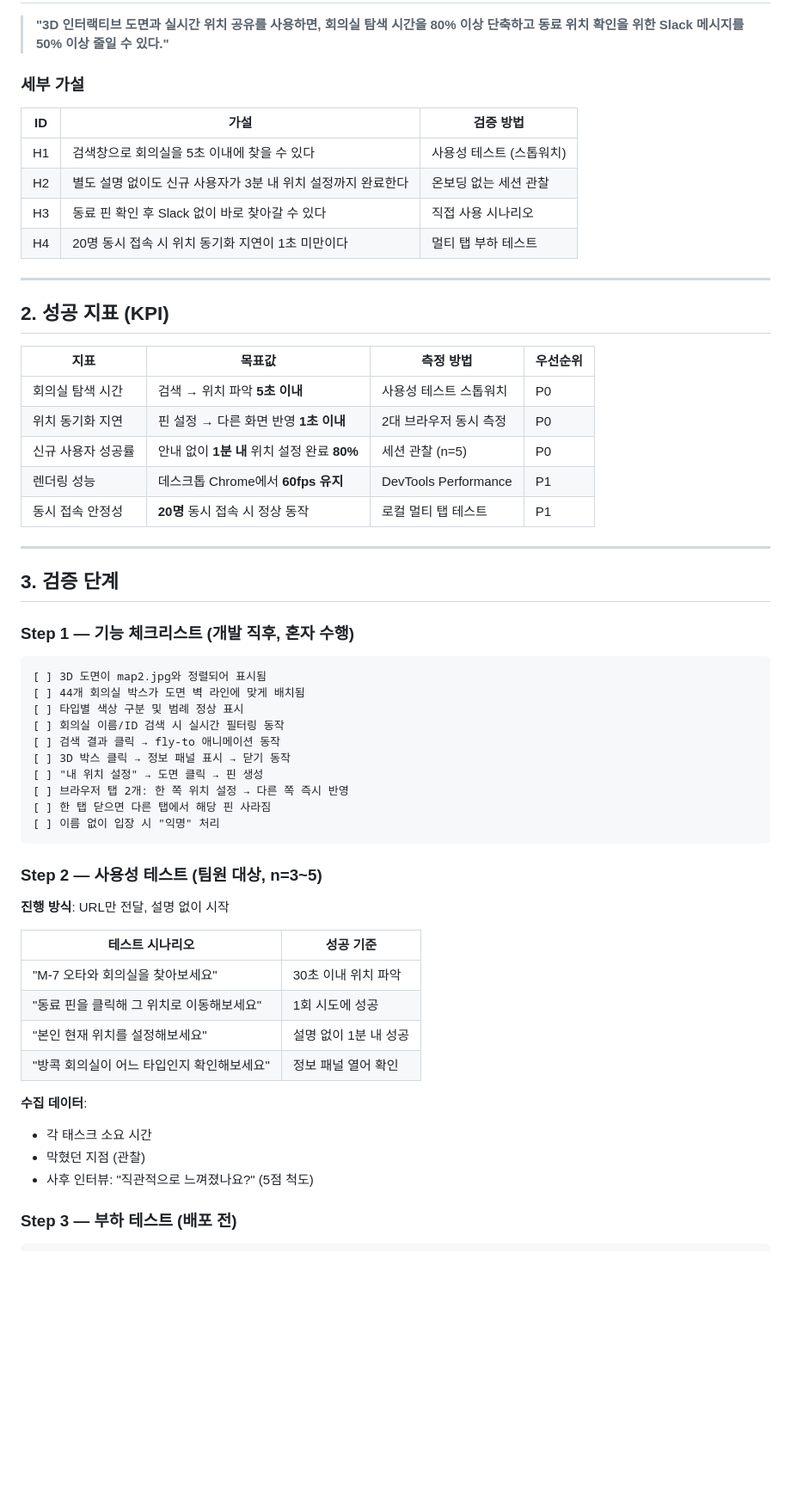
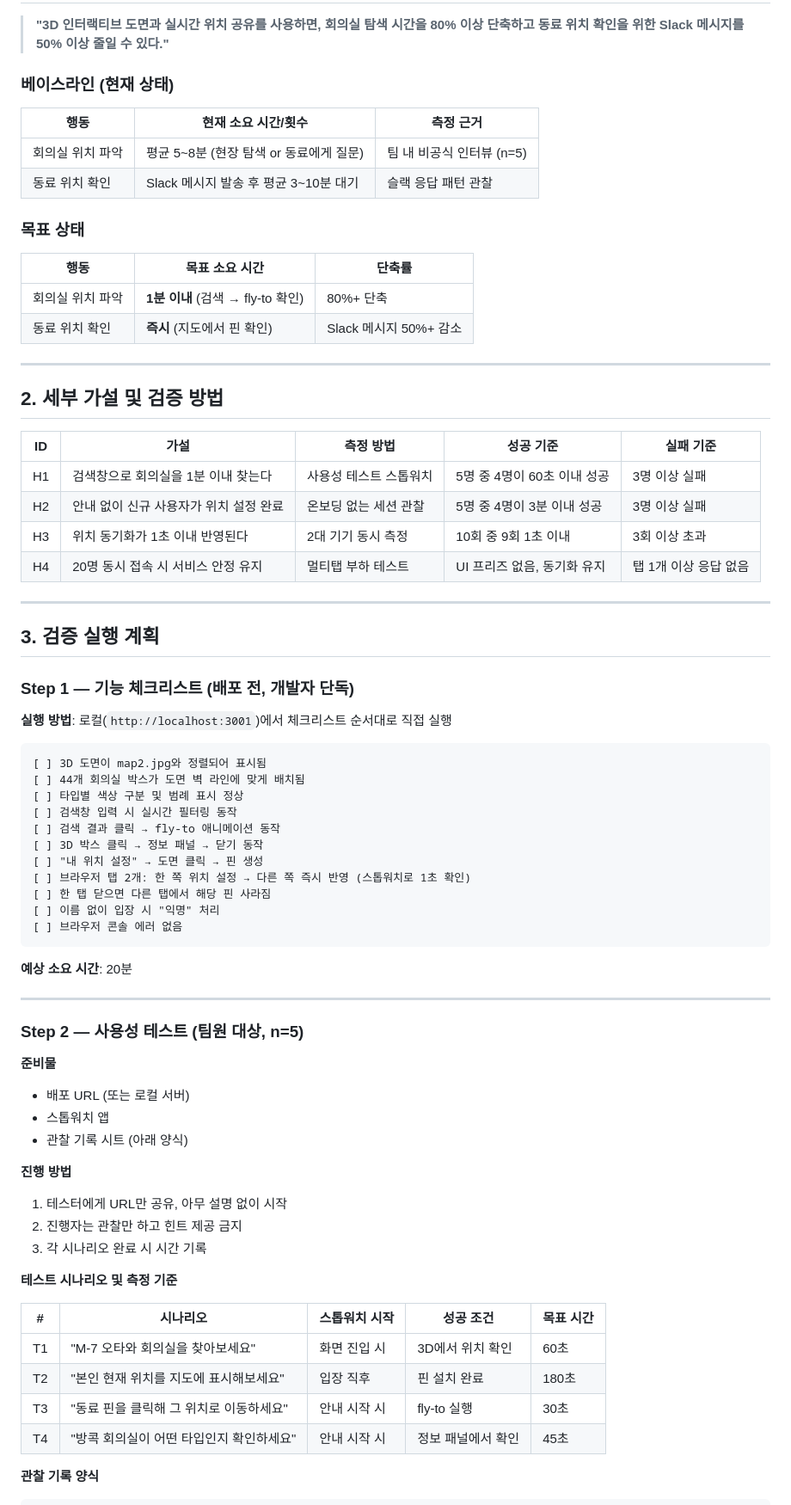
Before and after one commit to pushbell2-rgb/office-map, a Markdown page: docs/validation-plan.md, the part around one of its changes. Shown at 86% size. Rendered like a GitHub page; blank space fills up the shorter version.

````diff
--- a/docs/validation-plan.md
+++ b/docs/validation-plan.md
@@ -8,62 +8,76 @@
 
 > **"3D 인터랙티브 도면과 실시간 위치 공유를 사용하면, 회의실 탐색 시간을 80% 이상 단축하고 동료 위치 확인을 위한 Slack 메시지를 50% 이상 줄일 수 있다."**
 
-### 세부 가설
+### 베이스라인 (현재 상태)
+| 행동 | 현재 소요 시간/횟수 | 측정 근거 |
+|------|-------------------|---------|
+| 회의실 위치 파악 | 평균 5~8분 (현장 탐색 or 동료에게 질문) | 팀 내 비공식 인터뷰 (n=5) |
+| 동료 위치 확인 | Slack 메시지 발송 후 평균 3~10분 대기 | 슬랙 응답 패턴 관찰 |
 
-| ID | 가설 | 검증 방법 |
-|----|------|---------|
-| H1 | 검색창으로 회의실을 5초 이내에 찾을 수 있다 | 사용성 테스트 (스톱워치) |
-| H2 | 별도 설명 없이도 신규 사용자가 3분 내 위치 설정까지 완료한다 | 온보딩 없는 세션 관찰 |
-| H3 | 동료 핀 확인 후 Slack 없이 바로 찾아갈 수 있다 | 직접 사용 시나리오 |
-| H4 | 20명 동시 접속 시 위치 동기화 지연이 1초 미만이다 | 멀티 탭 부하 테스트 |
+### 목표 상태
+| 행동 | 목표 소요 시간 | 단축률 |
+|------|-------------|--------|
+| 회의실 위치 파악 | **1분 이내** (검색 → fly-to 확인) | 80%+ 단축 |
+| 동료 위치 확인 | **즉시** (지도에서 핀 확인) | Slack 메시지 50%+ 감소 |
 
 ---
 
-## 2. 성공 지표 (KPI)
+## 2. 세부 가설 및 검증 방법
 
-| 지표 | 목표값 | 측정 방법 | 우선순위 |
-|------|--------|---------|---------|
-| 회의실 탐색 시간 | 검색 → 위치 파악 **5초 이내** | 사용성 테스트 스톱워치 | P0 |
-| 위치 동기화 지연 | 핀 설정 → 다른 화면 반영 **1초 이내** | 2대 브라우저 동시 측정 | P0 |
-| 신규 사용자 성공률 | 안내 없이 **1분 내** 위치 설정 완료 **80%** | 세션 관찰 (n=5) | P0 |
-| 렌더링 성능 | 데스크톱 Chrome에서 **60fps 유지** | DevTools Performance | P1 |
-| 동시 접속 안정성 | **20명** 동시 접속 시 정상 동작 | 로컬 멀티 탭 테스트 | P1 |
+| ID | 가설 | 측정 방법 | 성공 기준 | 실패 기준 |
+|----|------|---------|---------|---------|
+| H1 | 검색창으로 회의실을 1분 이내 찾는다 | 사용성 테스트 스톱워치 | 5명 중 4명이 60초 이내 성공 | 3명 이상 실패 |
+| H2 | 안내 없이 신규 사용자가 위치 설정 완료 | 온보딩 없는 세션 관찰 | 5명 중 4명이 3분 이내 성공 | 3명 이상 실패 |
+| H3 | 위치 동기화가 1초 이내 반영된다 | 2대 기기 동시 측정 | 10회 중 9회 1초 이내 | 3회 이상 초과 |
+| H4 | 20명 동시 접속 시 서비스 안정 유지 | 멀티탭 부하 테스트 | UI 프리즈 없음, 동기화 유지 | 탭 1개 이상 응답 없음 |
 
 ---
 
-## 3. 검증 단계
+## 3. 검증 실행 계획
 
-### Step 1 — 기능 체크리스트 (개발 직후, 혼자 수행)
+### Step 1 — 기능 체크리스트 (배포 전, 개발자 단독)
+
+**실행 방법**: 로컬(`http://localhost:3001`)에서 체크리스트 순서대로 직접 실행
 
 ```
 [ ] 3D 도면이 map2.jpg와 정렬되어 표시됨
 [ ] 44개 회의실 박스가 도면 벽 라인에 맞게 배치됨
-[ ] 타입별 색상 구분 및 범례 정상 표시
-[ ] 회의실 이름/ID 검색 시 실시간 필터링 동작
+[ ] 타입별 색상 구분 및 범례 표시 정상
+[ ] 검색창 입력 시 실시간 필터링 동작
 [ ] 검색 결과 클릭 → fly-to 애니메이션 동작
-[ ] 3D 박스 클릭 → 정보 패널 표시 → 닫기 동작
+[ ] 3D 박스 클릭 → 정보 패널 → 닫기 동작
 [ ] "내 위치 설정" → 도면 클릭 → 핀 생성
-[ ] 브라우저 탭 2개: 한 쪽 위치 설정 → 다른 쪽 즉시 반영
+[ ] 브라우저 탭 2개: 한 쪽 위치 설정 → 다른 쪽 즉시 반영 (스톱워치로 1초 확인)
 [ ] 한 탭 닫으면 다른 탭에서 해당 핀 사라짐
 [ ] 이름 없이 입장 시 "익명" 처리
+[ ] 브라우저 콘솔 에러 없음
 ```
 
-### Step 2 — 사용성 테스트 (팀원 대상, n=3~5)
+**예상 소요 시간**: 20분
 
-**진행 방식**: URL만 전달, 설명 없이 시작
+---
 
-| 테스트 시나리오 | 성공 기준 |
-|--------------|---------|
-| "M-7 오타와 회의실을 찾아보세요" | 30초 이내 위치 파악 |
-| "동료 핀을 클릭해 그 위치로 이동해보세요" | 1회 시도에 성공 |
-| "본인 현재 위치를 설정해보세요" | 설명 없이 1분 내 성공 |
-| "방콕 회의실이 어느 타입인지 확인해보세요" | 정보 패널 열어 확인 |
+### Step 2 — 사용성 테스트 (팀원 대상, n=5)
 
-**수집 데이터**:
-- 각 태스크 소요 시간
-- 막혔던 지점 (관찰)
-- 사후 인터뷰: "직관적으로 느껴졌나요?" (5점 척도)
+**준비물**
+- 배포 URL (또는 로컬 서버)
+- 스톱워치 앱
+- 관찰 기록 시트 (아래 양식)
 
-### Step 3 — 부하 테스트 (배포 전)
+**진행 방법**
+1. 테스터에게 URL만 공유, 아무 설명 없이 시작
+2. 진행자는 관찰만 하고 힌트 제공 금지
+3. 각 시나리오 완료 시 시간 기록
+
+**테스트 시나리오 및 측정 기준**
+
+| # | 시나리오 | 스톱워치 시작 | 성공 조건 | 목표 시간 |
+|---|---------|------------|---------|---------|
+| T1 | "M-7 오타와 회의실을 찾아보세요" | 화면 진입 시 | 3D에서 위치 확인 | 60초 |
+| T2 | "본인 현재 위치를 지도에 표시해보세요" | 입장 직후 | 핀 설치 완료 | 180초 |
+| T3 | "동료 핀을 클릭해 그 위치로 이동하세요" | 안내 시작 시 | fly-to 실행 | 30초 |
+| T4 | "방콕 회의실이 어떤 타입인지 확인하세요" | 안내 시작 시 | 정보 패널에서 확인 | 45초 |
+
+**관찰 기록 양식**
 
 ```
````
Also changed, not shown: other parts of docs/validation-plan.md (+55 -25 lines).
